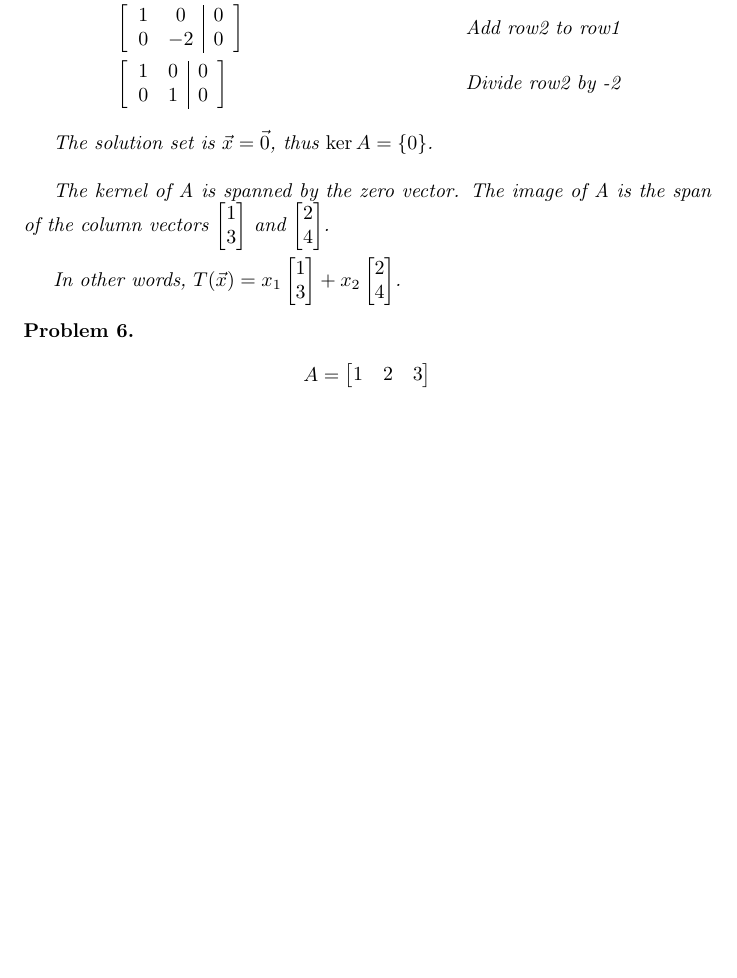
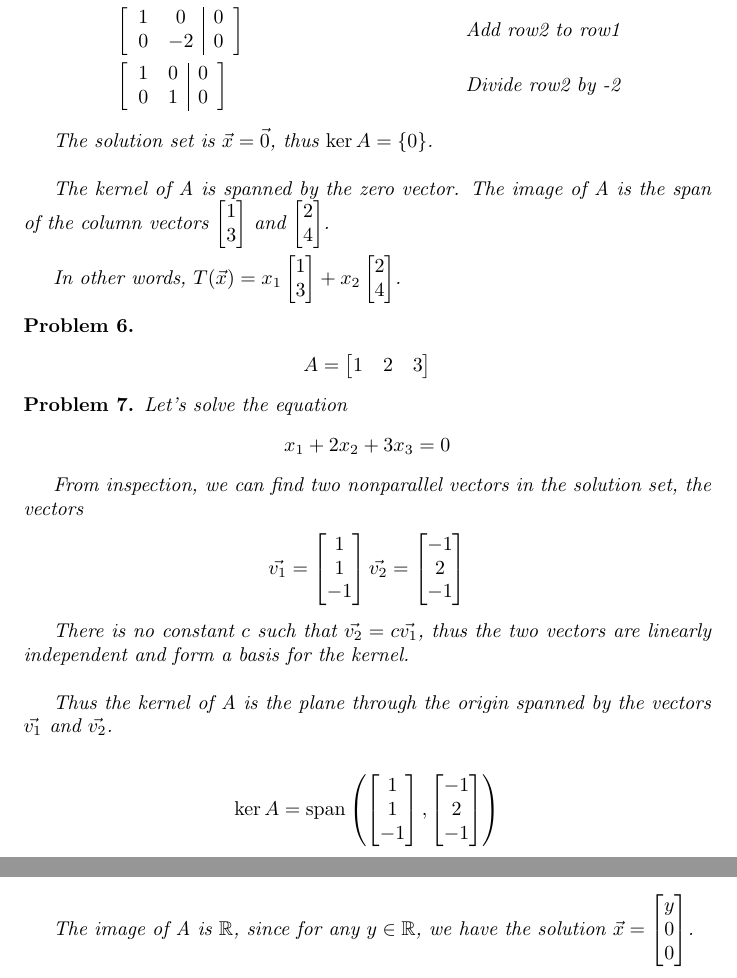
Before and after one commit to ataylor89/LinearAlgebraWithApplications, a LaTeX document (ch3sec1.tex): part of page 5 of 5 before the commit and two parts of pages 5 and 6 of 6 after it, the two joined at a grey line, cut so that both start at the same text, the shorter picture padded with empty space. Compiled offline with pdfLaTeX.

Commit message:
Adding a kernel and image problem

```diff
--- a/ch3sec1.tex
+++ b/ch3sec1.tex
@@ -213,4 +213,27 @@ A = \begin{bmatrix}1 & 2 & 3 \end{bmatrix}
 \end{align*}
 \end{problem}
 
+\begin{problem}
+Let's solve the equation
+\begin{align*}
+x_{1} + 2x_{2} + 3x_{3} = 0
+\end{align*}
+
+From inspection, we can find two nonparallel vectors in the solution set, the vectors
+\begin{align*}
+\vec{v_{1}} = \begin{bmatrix}1 \\ 1 \\ -1\end{bmatrix} \vec{v_{2}} = \begin{bmatrix}-1 \\ 2 \\ -1\end{bmatrix}
+\end{align*}
+
+There is no constant $c$ such that $\vec{v_{2}} = c\vec{v_{1}}$, thus the two vectors are linearly independent and form a basis for the kernel. \\
+
+Thus the kernel of A is the plane through the origin spanned by the vectors $\vec{v_{1}}$ and $\vec{v_{2}}$.
+
+\begin{align*}
+\ker A = \Span \left( \begin{bmatrix}1 \\ 1 \\ -1\end{bmatrix}, \begin{bmatrix}-1 \\ 2 \\ -1\end{bmatrix} \right)
+\end{align*}
+
+The image of A is $\mathbb{R}$, since for any $y \in \mathbb{R}$, we have the solution $\vec{x} = \begin{bmatrix} y \\ 0 \\ 0 \end{bmatrix}$.
+
+\end{problem}
+
 \end{document}
```
Also changed, not shown: ch3sec1.pdf.
